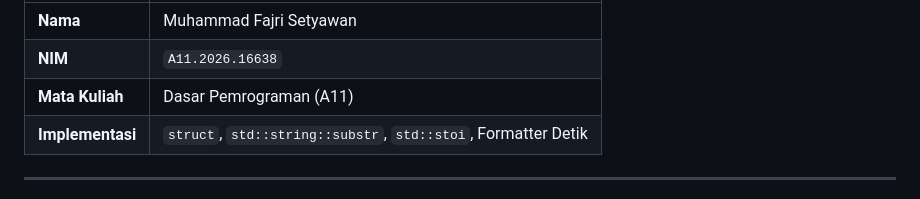
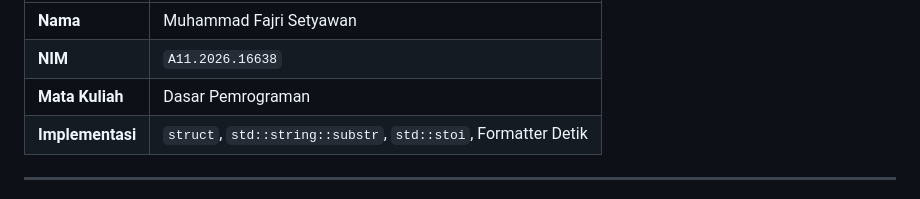
Before and after one commit to LazenFajri/daspro_A11.2026.16638, a Markdown page: README.md, the part around the change. GitHub-like rendering.

Commit message:
docs: remove section identifier from course name in README

```diff
--- a/README.md
+++ b/README.md
@@ -31,7 +31,7 @@
     </tr>
     <tr>
       <td><b>Mata Kuliah</b></td>
-      <td>Dasar Pemrograman (A11)</td>
+      <td>Dasar Pemrograman</td>
     </tr>
     <tr>
       <td><b>Implementasi</b></td>
```
